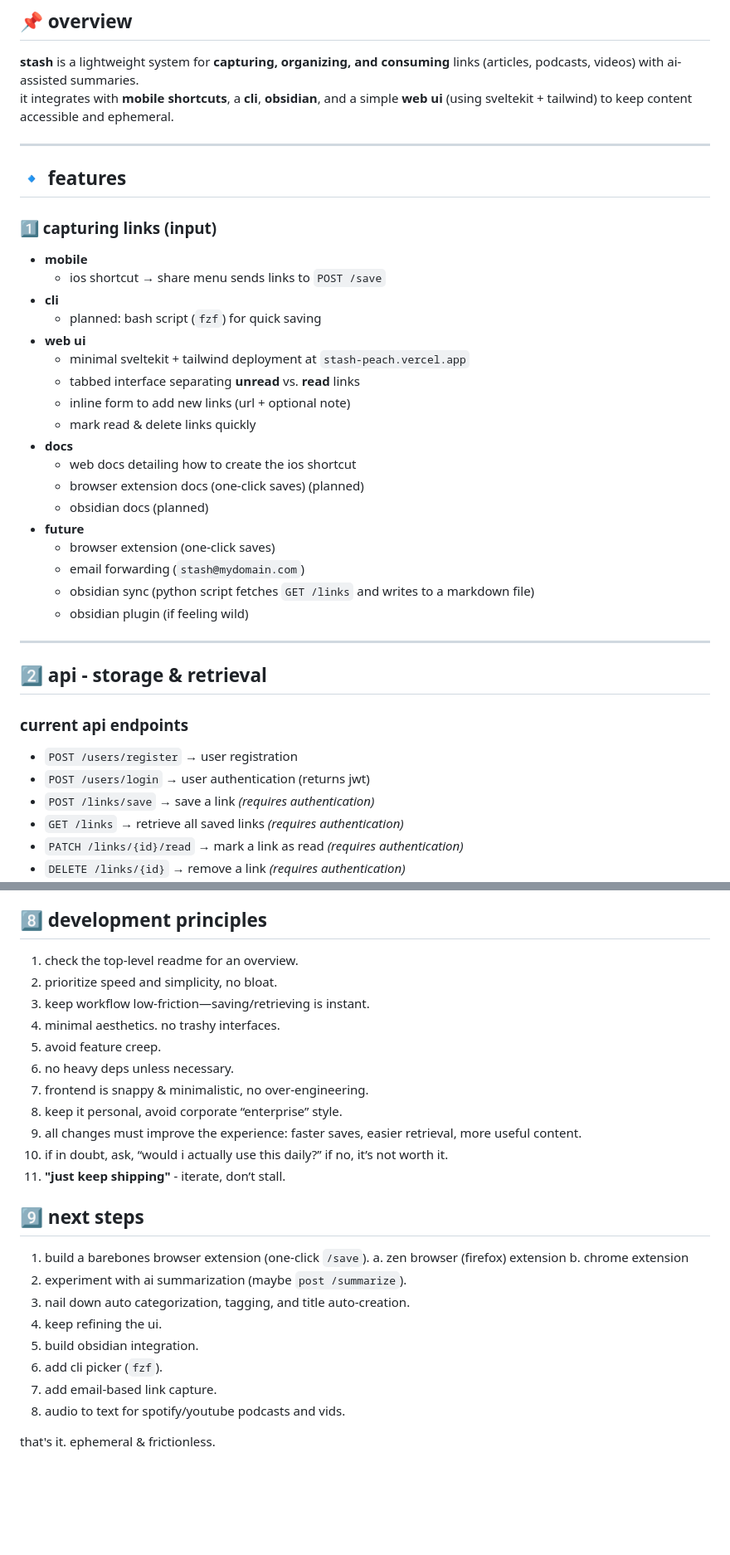
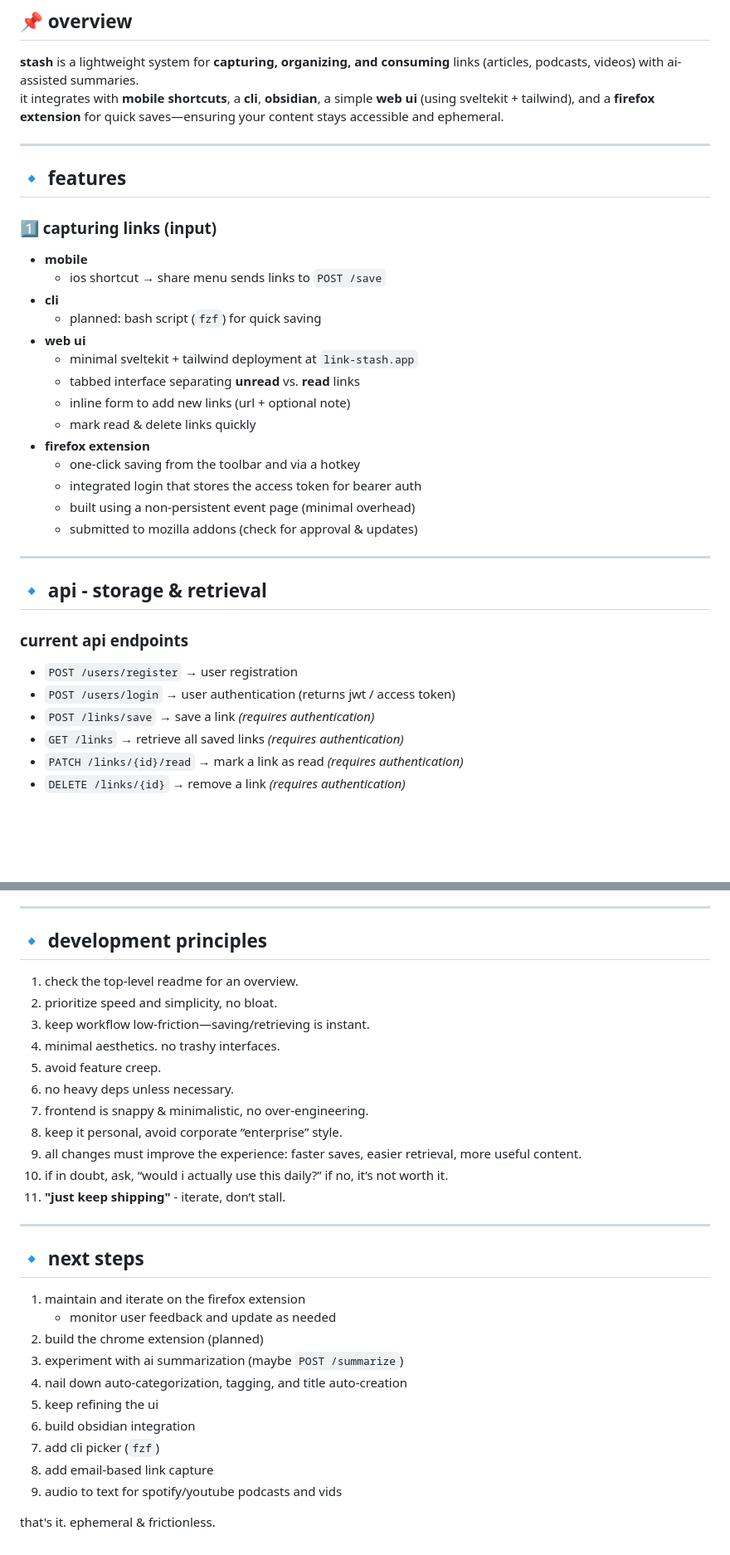
Before and after one commit to nwilson314/stash, a Markdown page: README.md, 2 parts joined by grey strips. Shown at 83% size. Rendered like a GitHub page; blank space fills up the shorter version.

```diff
--- a/README.md
+++ b/README.md
@@ -2,7 +2,7 @@
 
 ## 📌 overview
 **stash** is a lightweight system for **capturing, organizing, and consuming** links (articles, podcasts, videos) with ai-assisted summaries.
-it integrates with **mobile shortcuts**, a **cli**, **obsidian**, and a simple **web ui** (using sveltekit + tailwind) to keep content accessible and ephemeral.
+it integrates with **mobile shortcuts**, a **cli**, **obsidian**, a simple **web ui** (using sveltekit + tailwind), and a **firefox extension** for quick saves—ensuring your content stays accessible and ephemeral.
 
 ---
 
@@ -14,27 +14,23 @@ it integrates with **mobile shortcuts**, a **cli**, **obsidian**, and a simple *
 - **cli**
   - planned: bash script (`fzf`) for quick saving
 - **web ui**
-  - minimal sveltekit + tailwind deployment at `stash-peach.vercel.app`
+  - minimal sveltekit + tailwind deployment at `link-stash.app`
   - tabbed interface separating **unread** vs. **read** links
   - inline form to add new links (url + optional note)
   - mark read & delete links quickly
-- **docs**
-  - web docs detailing how to create the ios shortcut
-  - browser extension docs (one-click saves) (planned)
-  - obsidian docs (planned)
-- **future**
-  - browser extension (one-click saves)
-  - email forwarding (`stash@mydomain.com`)
-  - obsidian sync (python script fetches `GET /links` and writes to a markdown file)
-  - obsidian plugin (if feeling wild)
+- **firefox extension**
+  - one-click saving from the toolbar and via a hotkey
+  - integrated login that stores the access token for bearer auth
+  - built using a non-persistent event page (minimal overhead)
+  - submitted to mozilla addons (check for approval & updates)
 
 ---
 
-## 2️⃣ api - storage & retrieval
+## 🔹 api - storage & retrieval
 
 ### current api endpoints
 - `POST /users/register` → user registration
-- `POST /users/login` → user authentication (returns jwt)
+- `POST /users/login` → user authentication (returns jwt / access token)
 - `POST /links/save` → save a link *(requires authentication)*
 - `GET /links` → retrieve all saved links *(requires authentication)*
 - `PATCH /links/{id}/read` → mark a link as read *(requires authentication)*
@@ -123,6 +120,8 @@ postgres on fly.io with a `users` table and a `links` table:
 - **cli**: local scripts
 
-## 8️⃣ development principles
+---
+
+## 🔹 development principles
 
 1. check the top-level readme for an overview.
 2. prioritize speed and simplicity, no bloat.
@@ -136,17 +135,19 @@ postgres on fly.io with a `users` table and a `links` table:
 10. if in doubt, ask, “would i actually use this daily?” if no, it’s not worth it.
 11. **"just keep shipping"** - iterate, don’t stall.
 
-## 9️⃣ next steps
+---
 
-1. build a barebones browser extension (one-click `/save`).
-  a. zen browser (firefox) extension
-  b. chrome extension
-2. experiment with ai summarization (maybe `post /summarize`).
-3. nail down auto categorization, tagging, and title auto-creation.
-3. keep refining the ui.
-4. build obsidian integration.
-5. add cli picker (`fzf`).
-6. add email-based link capture.
-7. audio to text for spotify/youtube podcasts and vids.
+## 🔹 next steps
+
+1. maintain and iterate on the firefox extension
+   - monitor user feedback and update as needed
+2. build the chrome extension (planned)
+3. experiment with ai summarization (maybe `POST /summarize`)
+4. nail down auto-categorization, tagging, and title auto-creation
+5. keep refining the ui
+6. build obsidian integration
+7. add cli picker (`fzf`)
+8. add email-based link capture
+9. audio to text for spotify/youtube podcasts and vids
 
 that's it. ephemeral & frictionless.
```
Also changed, not shown: other parts of README.md (+15 -14 lines).
